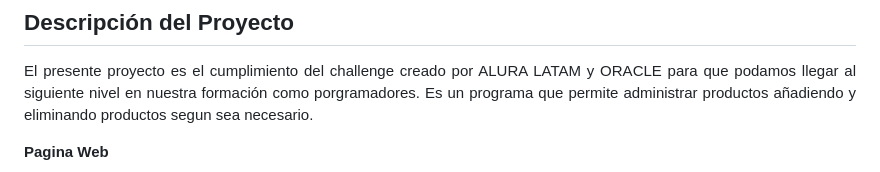
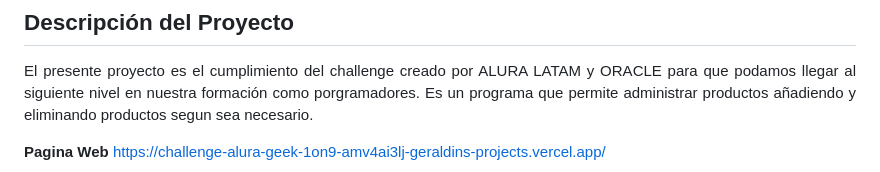
Before and after one commit to GeraldinSaavedra/challengeAluraGeek, a Markdown page: README.md, the part around the change. GitHub-like rendering.

```diff
--- a/README.md
+++ b/README.md
@@ -25,7 +25,7 @@
 El presente proyecto es el cumplimiento del challenge creado por ALURA LATAM y ORACLE para que podamos llegar al siguiente nivel en nuestra formación como porgramadores. Es un programa que permite administrar productos añadiendo y eliminando productos segun sea necesario.
 
 **Pagina Web**
-
+https://challenge-alura-geek-1on9-amv4ai3lj-geraldins-projects.vercel.app/
 ![pagina](https://github.com/GeraldinSaavedra/challengeAluraGeek/blob/55067db7b36a260fc7c961bf276e4a418a3356fd/imagen_1.png)
 
 </p>
```
